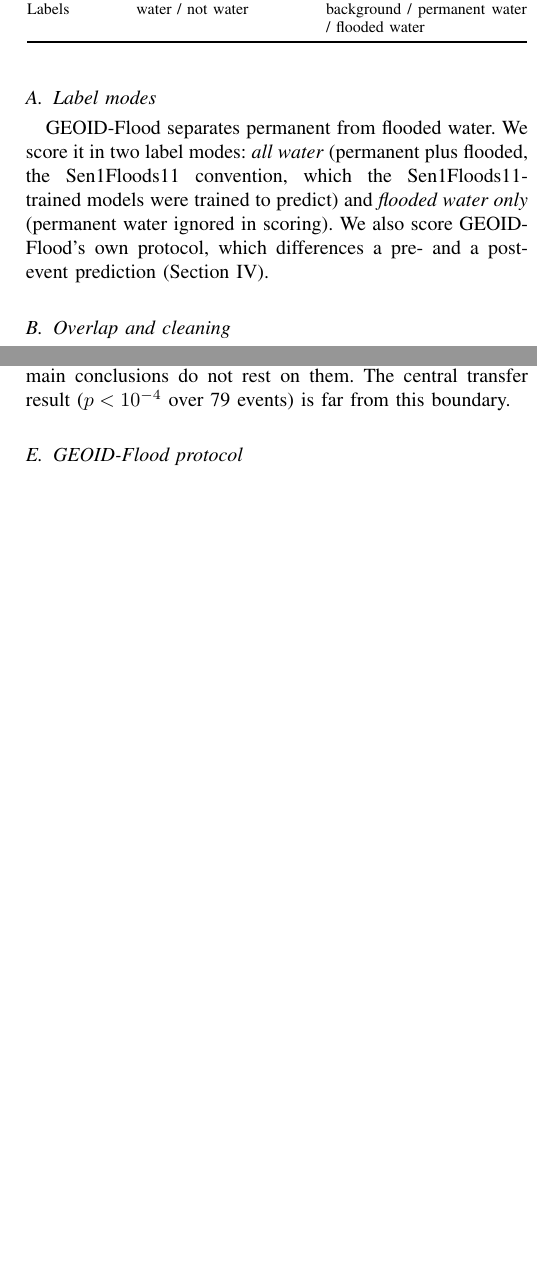
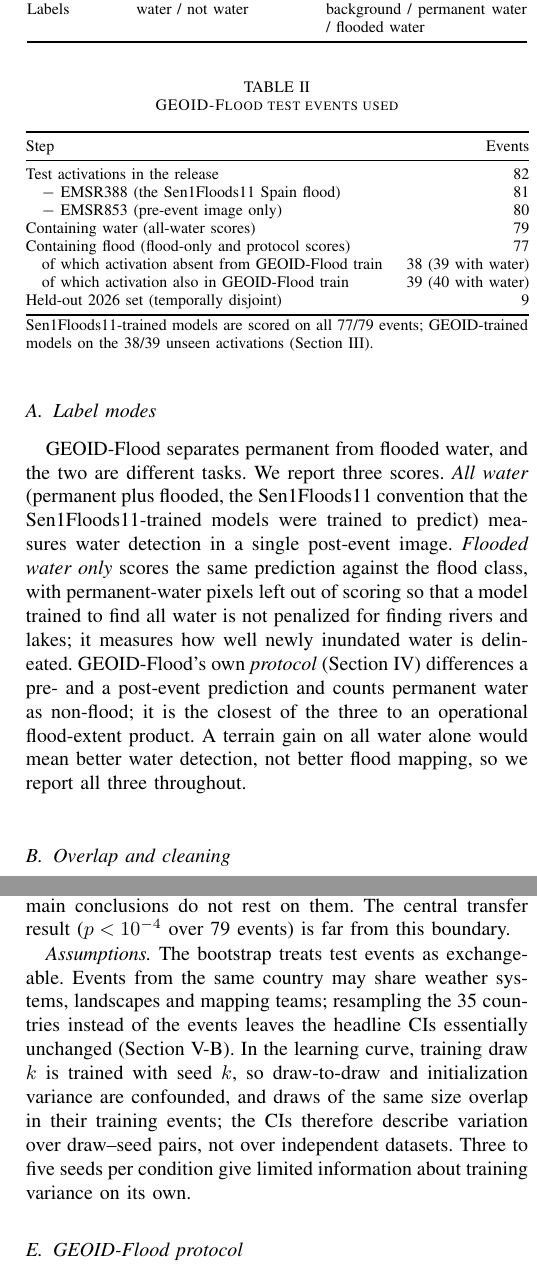
Before and after one commit to jeremyky/SAR-Flood-Terrain, a LaTeX paper (paper/jstars/main.tex, which reads paper/jstars/sec_data.tex, paper/jstars/sec_methods.tex): two parts of the columns of pages 3 and 4 of 10 before the commit and two parts of the columns of pages 3 and 4 of 11 after it, joined at a grey line, cut so that both start at the same text, the shorter picture padded with empty space. Compiled offline with pdfLaTeX.

Commit message:
Review response: scoring modes explained, test-event table, bootstrap assumptions, narrower claim wording; Figure 3 cropped with colour bars and full legend

```diff
--- a/paper/jstars/sec_data.tex
+++ b/paper/jstars/sec_data.tex
@@ -24,11 +24,38 @@ and derive slope from the DEM; ESA WorldCover 2021~\cite{zanaga2022worldcover} i
 events.
 
 \subsection{Label modes}
-GEOID-Flood separates permanent from flooded water. We score it in two label modes: \emph{all water}
-(permanent plus flooded, the Sen1Floods11 convention, which the Sen1Floods11-trained models were trained
-to predict) and \emph{flooded water only} (permanent water ignored in scoring). We also
-score GEOID-Flood's own protocol, which differences a pre- and a post-event prediction
-(Section~\ref{sec:methods}).
+GEOID-Flood separates permanent from flooded water, and the two are different tasks. We report three
+scores. \emph{All water} (permanent plus flooded, the Sen1Floods11 convention that the
+Sen1Floods11-trained models were trained to predict) measures water detection in a single post-event image.
+\emph{Flooded water only} scores the same prediction against the flood class, with permanent-water pixels
+left out of scoring so that a model trained to find all water is not penalized for finding rivers and lakes;
+it measures how well newly inundated water is delineated. GEOID-Flood's own \emph{protocol}
+(Section~\ref{sec:methods}) differences a pre- and a post-event prediction and counts permanent water as
+non-flood; it is the closest of the three to an operational flood-extent product. A terrain gain on all water
+alone would mean better water detection, not better flood mapping, so we report all three throughout.
+
+\begin{table}[t]
+\caption{GEOID-Flood test events used}
+\label{tab:events}
+\centering
+\footnotesize
+\begin{tabular}{@{}lr@{}}
+\toprule
+Step & Events \\
+\midrule
+Test activations in the release & 82 \\
+\quad $-$ EMSR388 (the Sen1Floods11 Spain flood) & 81 \\
+\quad $-$ EMSR853 (pre-event image only) & 80 \\
+Containing water (all-water scores) & 79 \\
+Containing flood (flood-only and protocol scores) & 77 \\
+\quad of which activation absent from GEOID-Flood train & 38 (39 with water) \\
+\quad of which activation also in GEOID-Flood train & 39 (40 with water) \\
+Held-out 2026 set (temporally disjoint) & 9 \\
+\bottomrule
+\end{tabular}
+\\[2pt]\raggedright\footnotesize Sen1Floods11-trained models are scored on all 77/79 events; GEOID-trained
+models on the 38/39 unseen activations (Section~\ref{sec:data}).
+\end{table}
 
 \subsection{Overlap and cleaning}
 CEMS activation EMSR388 is the Sen1Floods11 Spain 2019 flood and is excluded from the GEOID-Flood test
--- a/paper/jstars/sec_methods.tex
+++ b/paper/jstars/sec_methods.tex
@@ -59,6 +59,14 @@ well clear of zero or when it was pre-registered; differences whose CI only just
 bound within about 0.005 of it) are called suggestive, and the main conclusions do not rest on them. The
 central transfer result ($p < 10^{-4}$ over 79 events) is far from this boundary.
 
+\emph{Assumptions.} The bootstrap treats test events as exchangeable. Events from the same country may share
+weather systems, landscapes and mapping teams; resampling the 35 countries instead of the events leaves the
+headline CIs essentially unchanged (Section~\ref{sec:transfer}). In the learning curve, training draw $k$ is
+trained with seed $k$, so draw-to-draw and initialization variance are confounded, and draws of the same size
+overlap in their training events; the CIs therefore describe variation over draw--seed pairs, not over
+independent datasets. Three to five seeds per condition give limited information about training variance on
+its own.
+
 \subsection{GEOID-Flood protocol}
 GEOID-Flood scores single-image models by running them on the pre- and the post-event image and calling
 flood what is water after but not before; permanent water counts as non-flood, and confusion counts are
```
Also changed, not shown: paper/jstars/sec_results.tex (+16 -8 lines), figures/fig_example_tiles.pdf, figures/fig_example_tiles.png, 1 other file.
